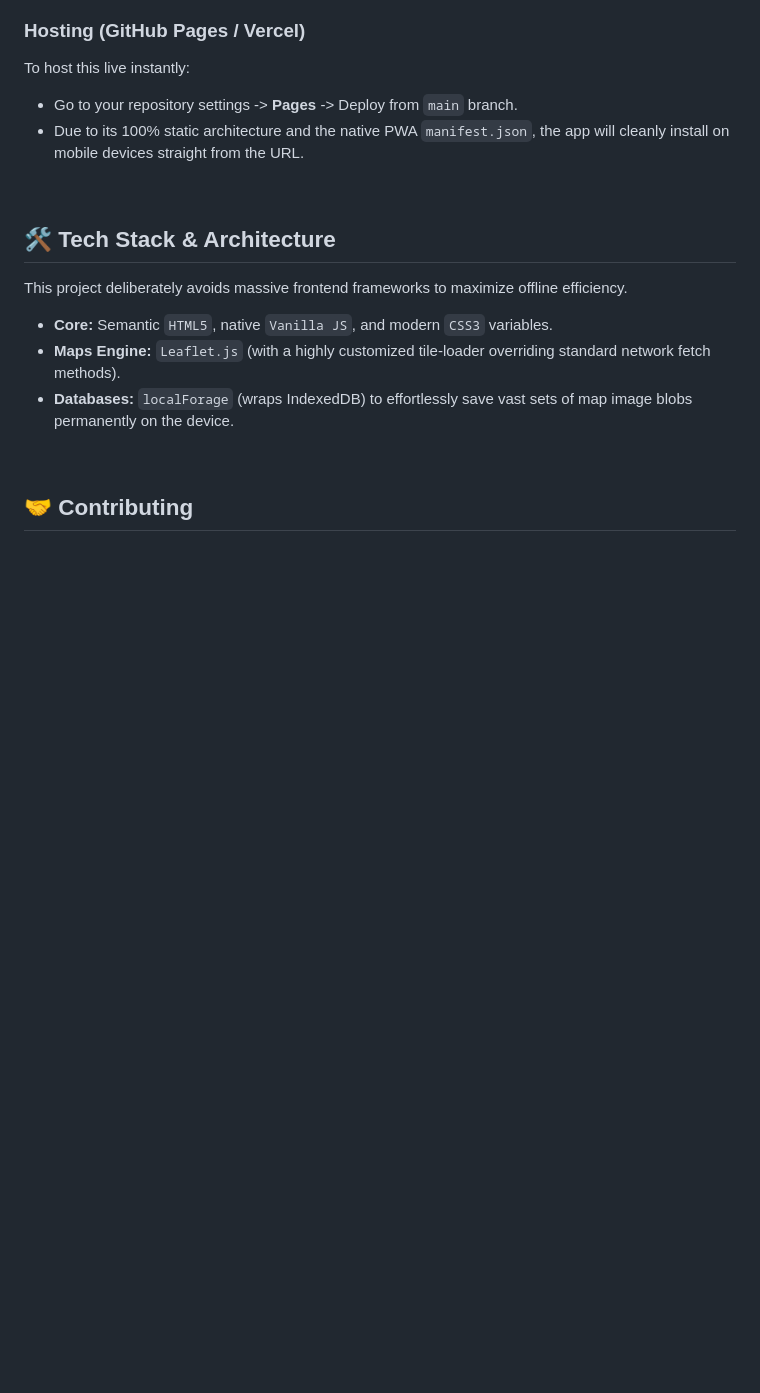
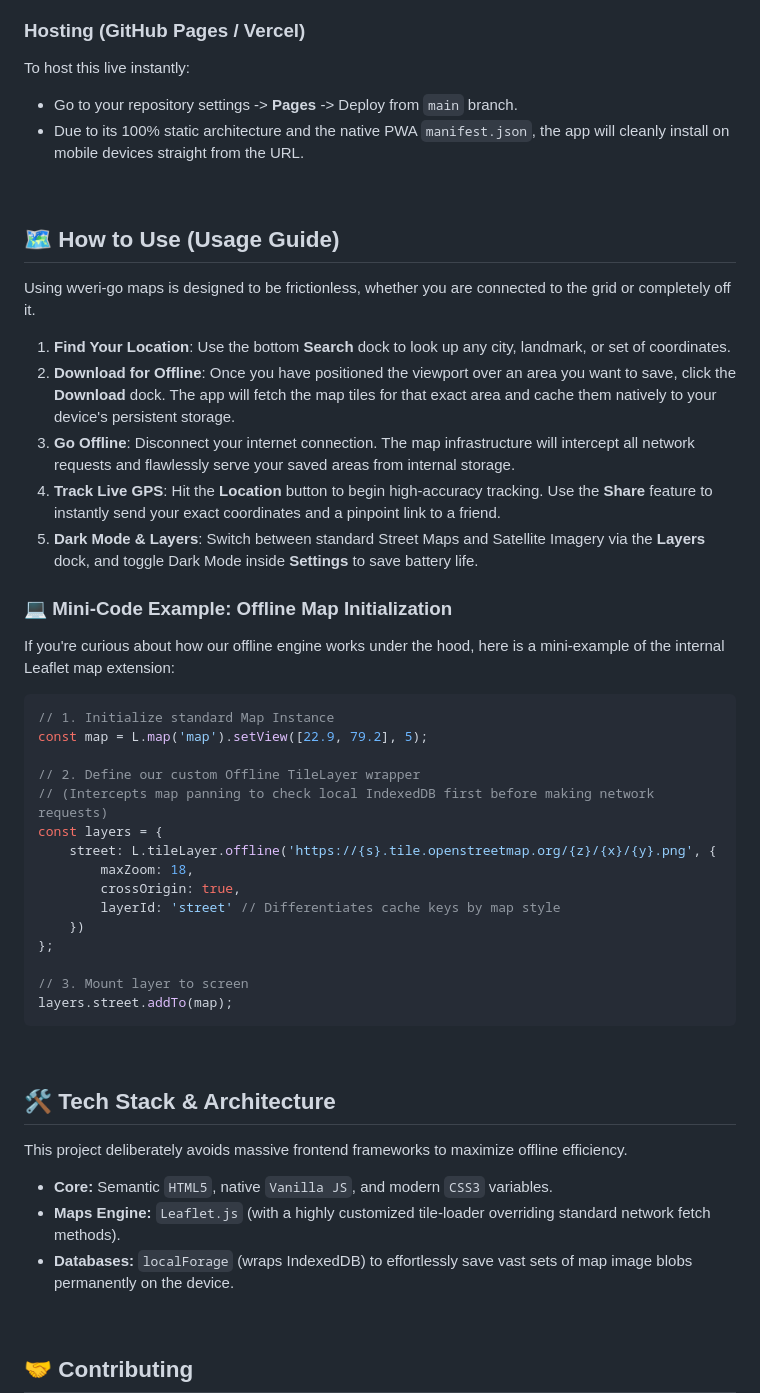
Before and after one commit to pixeloffc/wveri-go-maps, a Markdown page: README.md, the part around one of its changes. GitHub-like rendering; blank space fills up the shorter version.

Commit message:
docs: add usage guide and map initialization code example

````diff
--- a/README.md
+++ b/README.md
@@ -52,3 +52,34 @@ To host this live instantly:
 
 <br />
 
+## 🗺️ How to Use (Usage Guide)
+
+Using wveri-go maps is designed to be frictionless, whether you are connected to the grid or completely off it.
+
+1. **Find Your Location**: Use the bottom **Search** dock to look up any city, landmark, or set of coordinates.
+2. **Download for Offline**: Once you have positioned the viewport over an area you want to save, click the **Download** dock. The app will fetch the map tiles for that exact area and cache them natively to your device's persistent storage.
+3. **Go Offline**: Disconnect your internet connection. The map infrastructure will intercept all network requests and flawlessly serve your saved areas from internal storage.
+4. **Track Live GPS**: Hit the **Location** button to begin high-accuracy tracking. Use the **Share** feature to instantly send your exact coordinates and a pinpoint link to a friend.
+5. **Dark Mode & Layers**: Switch between standard Street Maps and Satellite Imagery via the **Layers** dock, and toggle Dark Mode inside **Settings** to save battery life.
+
+### 💻 Mini-Code Example: Offline Map Initialization
+If you're curious about how our offline engine works under the hood, here is a mini-example of the internal Leaflet map extension:
+
+```javascript
+// 1. Initialize standard Map Instance
+const map = L.map('map').setView([22.9, 79.2], 5);
+
+// 2. Define our custom Offline TileLayer wrapper
+// (Intercepts map panning to check local IndexedDB first before making network requests)
+const layers = {
+    street: L.tileLayer.offline('https://{s}.tile.openstreetmap.org/{z}/{x}/{y}.png', {
+        maxZoom: 18,
+        crossOrigin: true,
+        layerId: 'street' // Differentiates cache keys by map style
+    })
+};
+
+// 3. Mount layer to screen
+layers.street.addTo(map);
+```
+
````
Also changed, not shown: other parts of README.md (+2 -0 lines).
